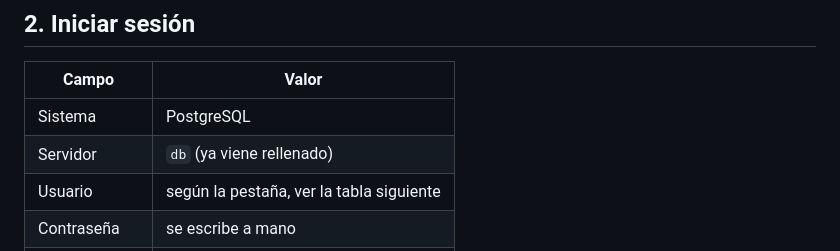
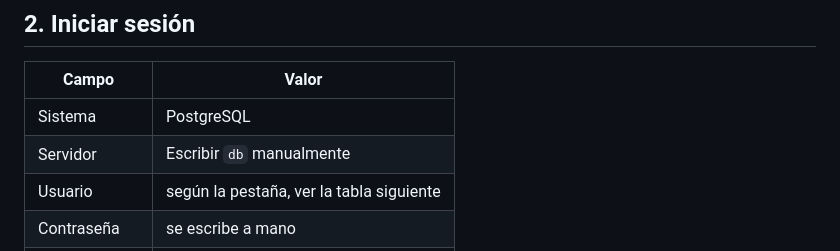
Before and after one commit to TinuFagbemi/tesis-bi-prenatal, a Markdown page: docs/demo_adminer.md, the part around the change. Drawn GitHub-style.

Commit message:
docs: indicar que el servidor de Adminer se escribe a mano (SCRUM-103)
La guía ya no da por hecho que el formulario de inicio de sesión trae el
servidor rellenado: pide escribir db manualmente.

```diff
--- a/docs/demo_adminer.md
+++ b/docs/demo_adminer.md
@@ -55,7 +55,7 @@ docker compose --profile demo stop adminer
 | Campo | Valor |
 |---|---|
 | Sistema | PostgreSQL |
-| Servidor | `db` (ya viene rellenado) |
+| Servidor | Escribir `db` manualmente |
 | Usuario | según la pestaña, ver la tabla siguiente |
 | Contraseña | se escribe a mano |
 | Base de datos | la base de la demostración |
```
